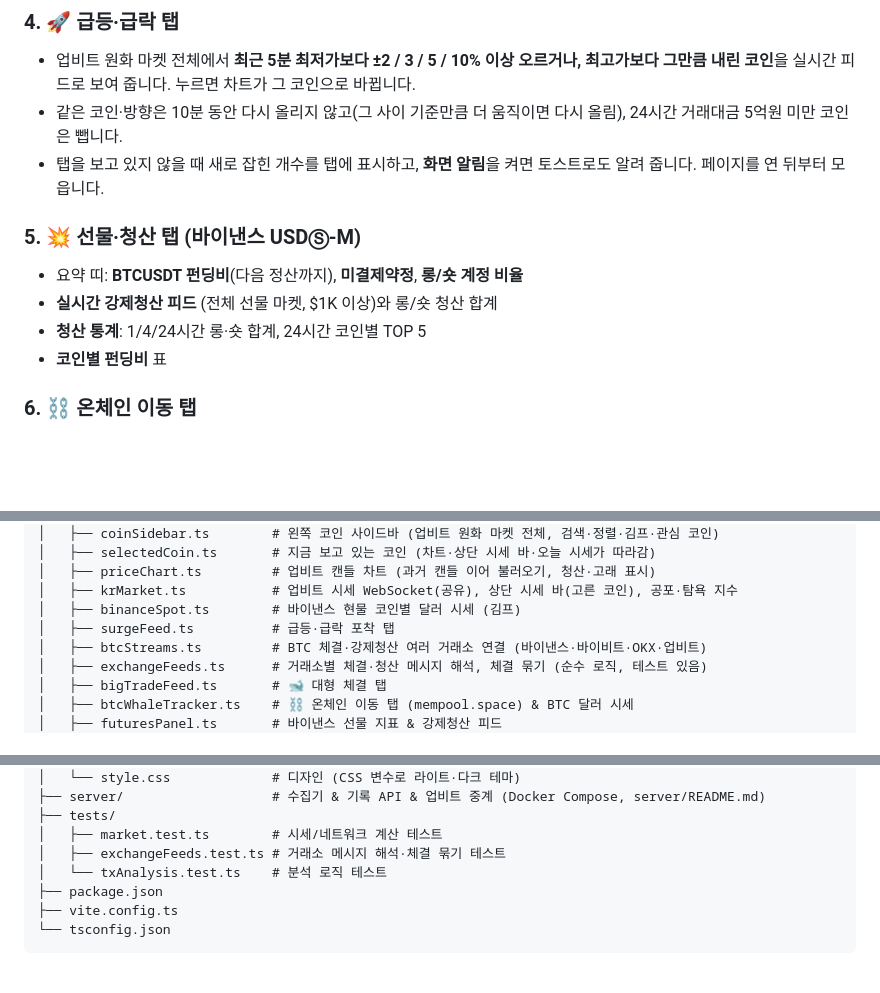
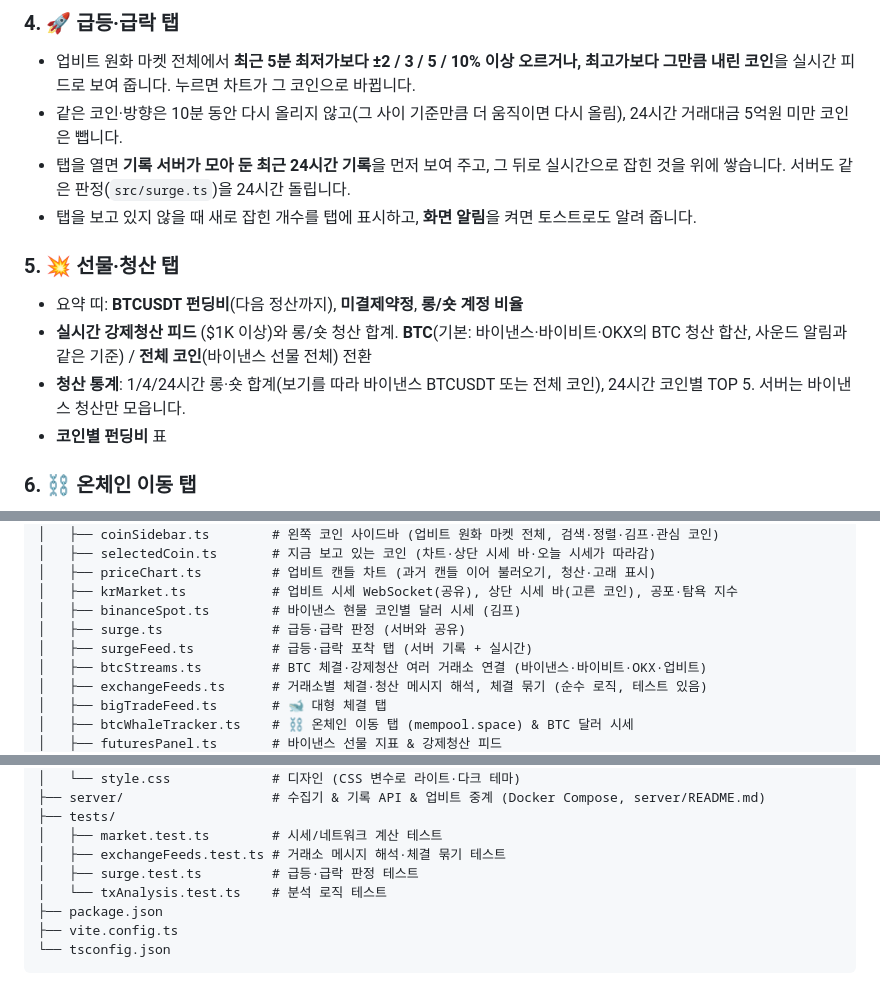
Before and after one commit to Joinjun001/WalletTrack, a Markdown page: README.md, 3 parts joined by grey strips. Drawn GitHub-style; blank space fills up the shorter version.

```diff
--- a/README.md
+++ b/README.md
@@ -45,12 +45,13 @@
 ### 4. 🚀 급등·급락 탭
 - 업비트 원화 마켓 전체에서 **최근 5분 최저가보다 ±2 / 3 / 5 / 10% 이상 오르거나, 최고가보다 그만큼 내린 코인**을 실시간 피드로 보여 줍니다. 누르면 차트가 그 코인으로 바뀝니다.
 - 같은 코인·방향은 10분 동안 다시 올리지 않고(그 사이 기준만큼 더 움직이면 다시 올림), 24시간 거래대금 5억원 미만 코인은 뺍니다.
-- 탭을 보고 있지 않을 때 새로 잡힌 개수를 탭에 표시하고, **화면 알림**을 켜면 토스트로도 알려 줍니다. 페이지를 연 뒤부터 모읍니다.
+- 탭을 열면 **기록 서버가 모아 둔 최근 24시간 기록**을 먼저 보여 주고, 그 뒤로 실시간으로 잡힌 것을 위에 쌓습니다. 서버도 같은 판정(`src/surge.ts`)을 24시간 돌립니다.
+- 탭을 보고 있지 않을 때 새로 잡힌 개수를 탭에 표시하고, **화면 알림**을 켜면 토스트로도 알려 줍니다.
 
-### 5. 💥 선물·청산 탭 (바이낸스 USDⓈ-M)
+### 5. 💥 선물·청산 탭
 - 요약 띠: **BTCUSDT 펀딩비**(다음 정산까지), **미결제약정**, **롱/숏 계정 비율**
-- **실시간 강제청산 피드** (전체 선물 마켓, $1K 이상)와 롱/숏 청산 합계
-- **청산 통계**: 1/4/24시간 롱·숏 합계, 24시간 코인별 TOP 5
+- **실시간 강제청산 피드** ($1K 이상)와 롱/숏 청산 합계. **BTC**(기본: 바이낸스·바이비트·OKX의 BTC 청산 합산, 사운드 알림과 같은 기준) / **전체 코인**(바이낸스 선물 전체) 전환
+- **청산 통계**: 1/4/24시간 롱·숏 합계(보기를 따라 바이낸스 BTCUSDT 또는 전체 코인), 24시간 코인별 TOP 5. 서버는 바이낸스 청산만 모읍니다.
 - **코인별 펀딩비** 표
 
 ### 6. ⛓️ 온체인 이동 탭
@@ -138,7 +139,8 @@ WalletTrack/
 │   ├── priceChart.ts         # 업비트 캔들 차트 (과거 캔들 이어 불러오기, 청산·고래 표시)
 │   ├── krMarket.ts           # 업비트 시세 WebSocket(공유), 상단 시세 바(고른 코인), 공포·탐욕 지수
 │   ├── binanceSpot.ts        # 바이낸스 현물 코인별 달러 시세 (김프)
-│   ├── surgeFeed.ts          # 급등·급락 포착 탭
+│   ├── surge.ts              # 급등·급락 판정 (서버와 공유)
+│   ├── surgeFeed.ts          # 급등·급락 포착 탭 (서버 기록 + 실시간)
 │   ├── btcStreams.ts         # BTC 체결·강제청산 여러 거래소 연결 (바이낸스·바이비트·OKX·업비트)
 │   ├── exchangeFeeds.ts      # 거래소별 체결·청산 메시지 해석, 체결 묶기 (순수 로직, 테스트 있음)
 │   ├── bigTradeFeed.ts       # 🐋 대형 체결 탭
@@ -163,6 +165,7 @@ WalletTrack/
 ├── tests/
 │   ├── market.test.ts        # 시세/네트워크 계산 테스트
 │   ├── exchangeFeeds.test.ts # 거래소 메시지 해석·체결 묶기 테스트
+│   ├── surge.test.ts         # 급등·급락 판정 테스트
 │   └── txAnalysis.test.ts    # 분석 로직 테스트
 ├── package.json
 ├── vite.config.ts
```
Also changed, not shown: CLAUDE.md (+1 -1 lines), server/README.md (+5 -4 lines), image/desktop-light.png, image/desktop.png, image/mobile.png, 14 other files.
